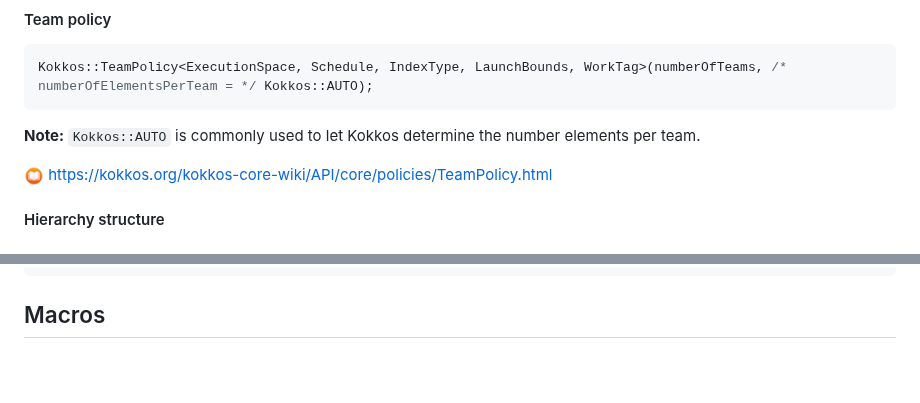
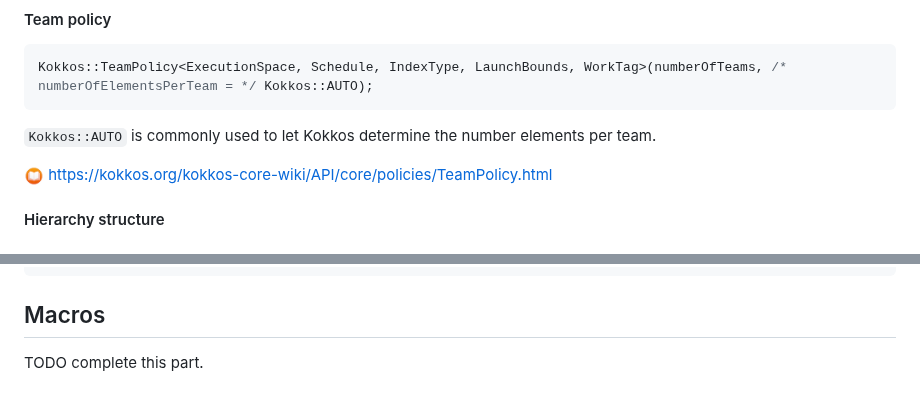
Before and after one commit to CExA-project/cheat-sheet-for-kokkos, a Markdown page: utilization.md, 2 parts joined by grey strips. GitHub-like rendering; folded sections open; blank space fills up the shorter version.

````diff
--- a/utilization.md
+++ b/utilization.md
@@ -615,5 +658,5 @@ Parallelisation within the team depends on the specific range policy used:
 Kokkos::TeamPolicy<ExecutionSpace, Schedule, IndexType, LaunchBounds, WorkTag>(numberOfTeams, /* numberOfElementsPerTeam = */ Kokkos::AUTO);
 ```
 
-**Note:** `Kokkos::AUTO` is commonly used to let Kokkos determine the number elements per team.
+`Kokkos::AUTO` is commonly used to let Kokkos determine the number elements per team.
 
@@ -815,2 +876,4 @@ bool success = atomic_compare_exchange_strong(&destination, comparison, new);
 
 ## Macros
+
+TODO complete this part.
````
Also changed, not shown: other parts of utilization.md (+64 -3 lines), install.md (+107 -69 lines).
